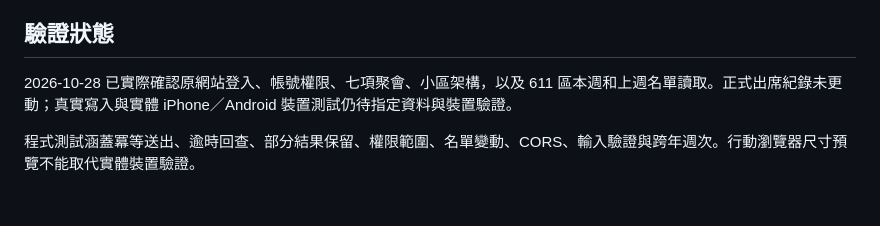
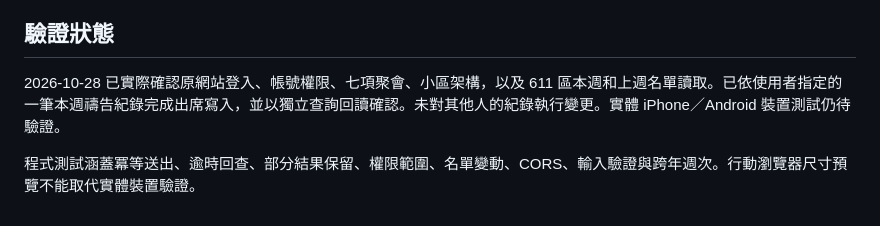
Before and after one commit to PingChenTW/chlife-attendance-helper, a Markdown page: README.md, the part around the change. Rendered like a GitHub page.

Commit message:
Document independently verified live attendance write

```diff
--- a/README.md
+++ b/README.md
@@ -72,6 +72,6 @@ Pages 只能提供介面，不能代替保存網站帳密的後端。
 
 ## 驗證狀態
 
-2026-10-28 已實際確認原網站登入、帳號權限、七項聚會、小區架構，以及 611 區本週和上週名單讀取。正式出席紀錄未更動；真實寫入與實體 iPhone／Android 裝置測試仍待指定資料與裝置驗證。
+2026-10-28 已實際確認原網站登入、帳號權限、七項聚會、小區架構，以及 611 區本週和上週名單讀取。已依使用者指定的一筆本週禱告紀錄完成出席寫入，並以獨立查詢回讀確認。未對其他人的紀錄執行變更。實體 iPhone／Android 裝置測試仍待驗證。
 
 程式測試涵蓋冪等送出、逾時回查、部分結果保留、權限範圍、名單變動、CORS、輸入驗證與跨年週次。行動瀏覽器尺寸預覽不能取代實體裝置驗證。
```
